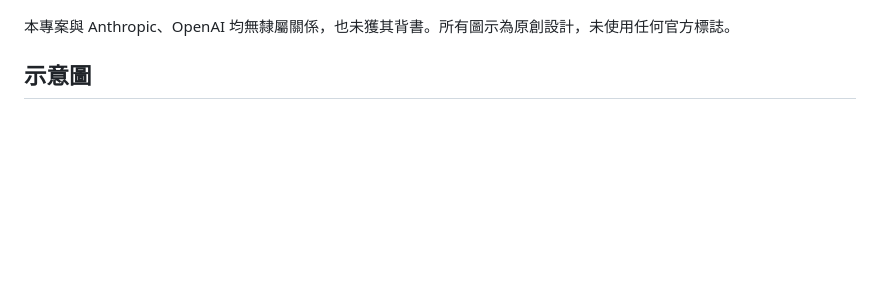
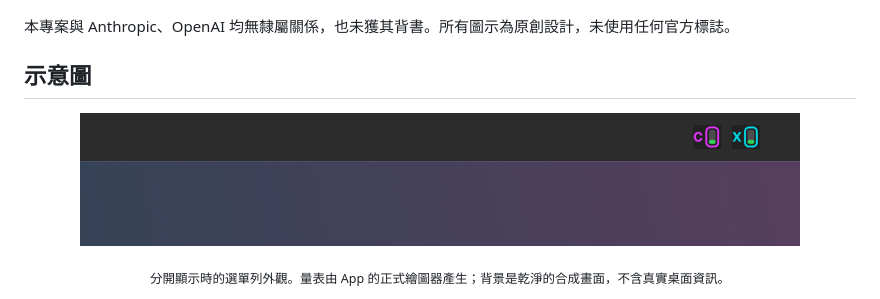
Before and after one commit to xLuSean/agent-usage-bar, a Markdown page: README.md, the part around the change. Drawn GitHub-style; pictures changed too: docs/images/menu-bar-dark.png (added); blank space fills up the shorter version.

```diff
--- a/README.md
+++ b/README.md
@@ -14,6 +14,12 @@ macOS 選單列上的 Claude／Codex 額度計量器。不用打開用量頁面
 本專案與 Anthropic、OpenAI 均無隸屬關係，也未獲其背書。所有圖示為原創設計，未使用任何官方標誌。
 
 ## 示意圖
+
+<p align="center">
+  <img src="docs/images/menu-bar-dark.png" width="720" alt="Claude 與 Codex 量表在 macOS 選單列上的實際尺寸示意">
+</p>
+
+<p align="center"><sub>分開顯示時的選單列外觀。量表由 App 的正式繪圖器產生；背景是乾淨的合成畫面，不含真實桌面資訊。</sub></p>
 
 <p align="center">
   <img src="docs/images/combined-popover-dark.png" width="320" alt="Claude 與 Codex 合併模式的深色用量面板">
```
Also changed, not shown: README.en.md (+6 -0 lines).
